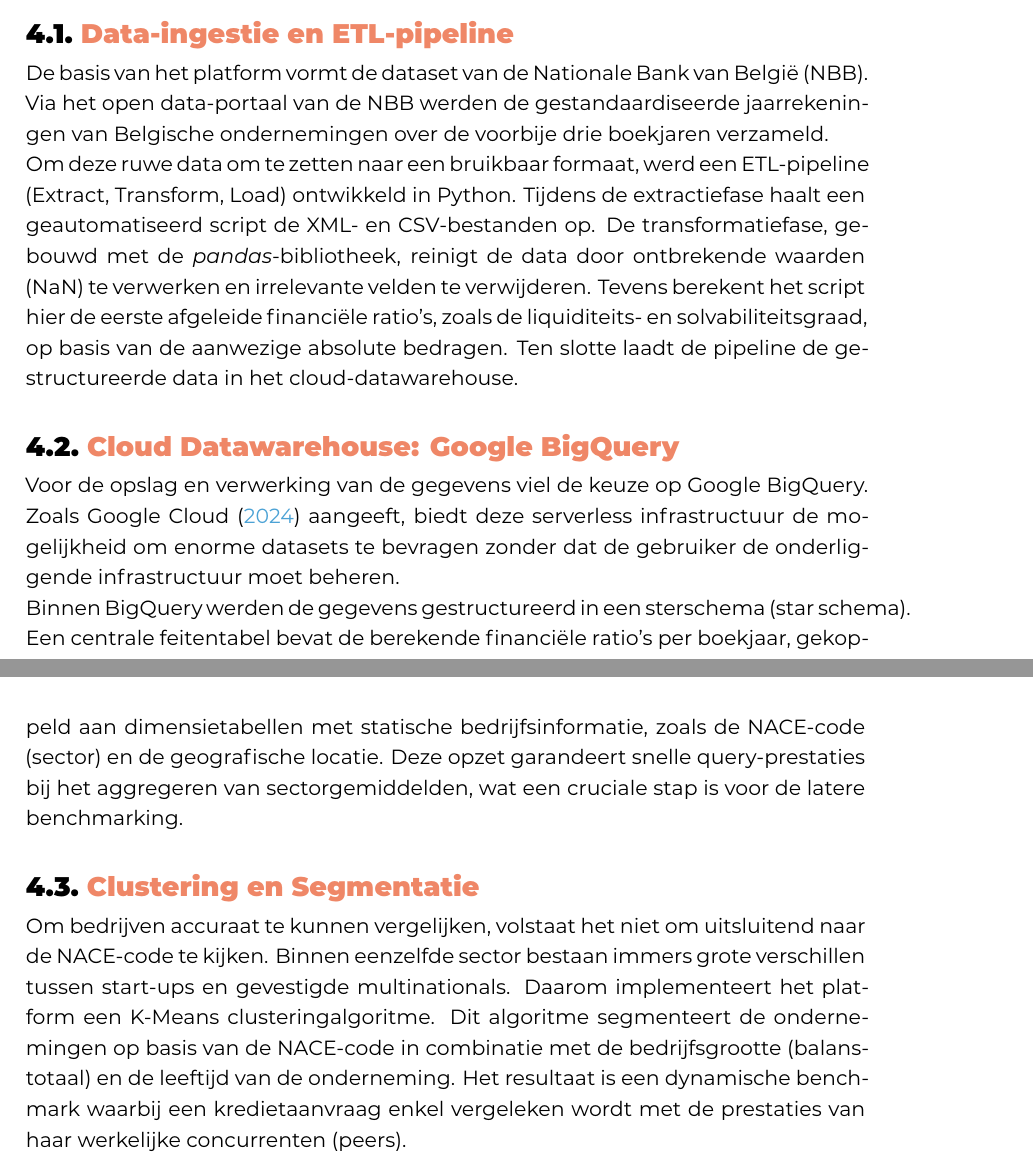
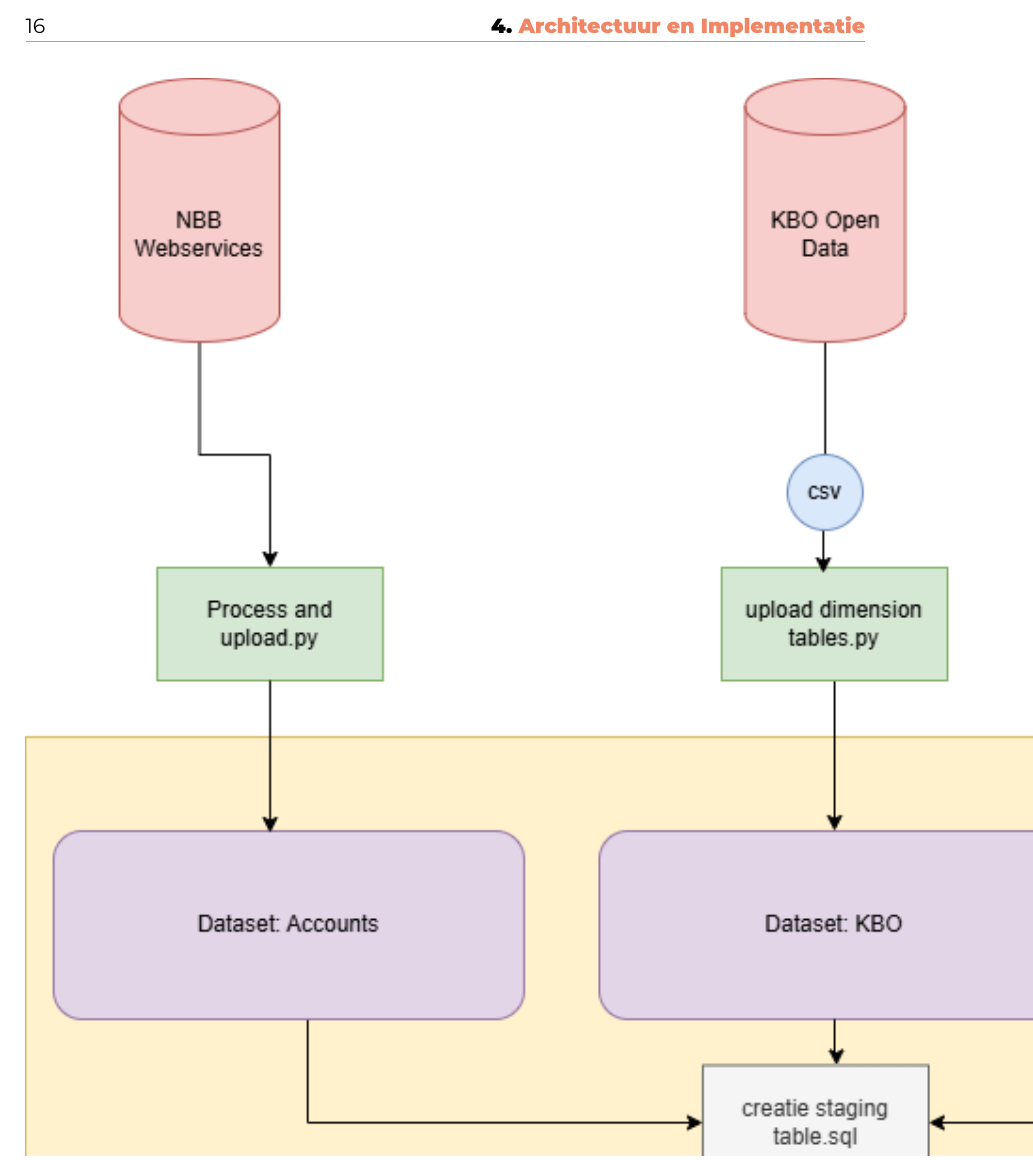
Before and after one commit to TomasBooneHogent/bachelorproef, a LaTeX thesis (bachproef/BooneTomasBP.tex, which reads bachproef/architectuur.tex): two parts of pages 24 and 25 of 44 before the commit and part of page 24 of 43 after it, the two joined at a grey line, cut at the place of the change. Compiled offline with XeLaTeX; a missing font is replaced by an installed copy or a similar font; a LaTeX package or settings file that is missing is left out.

Commit message:
correction

```diff
--- a/bachproef/architectuur.tex
+++ b/bachproef/architectuur.tex
@@ -7,15 +7,5 @@
 
 Dit hoofdstuk beschrijft de technische realisatie van de Proof of Concept (PoC). Om de afhankelijkheid van statische kredietanalyses te doorbreken, werd een schaalbare cloud-architectuur ontworpen. De focus ligt op het automatiseren van de data-ingestie en het voorbereiden van de dataset voor latere machine learning-toepassingen.
 
-\section{Data-ingestie en ETL-pipeline}
-De basis van het platform vormt de dataset van de Nationale Bank van België (NBB). Via het open data-portaal van de NBB werden de gestandaardiseerde jaarrekeningen van Belgische ondernemingen over de voorbije drie boekjaren verzameld.
 
-Om deze ruwe data om te zetten naar een bruikbaar formaat, werd een ETL-pipeline (Extract, Transform, Load) ontwikkeld in Python. Tijdens de extractiefase haalt een geautomatiseerd script de XML- en CSV-bestanden op. De transformatiefase, gebouwd met de \textit{pandas}-bibliotheek, reinigt de data door ontbrekende waarden (NaN) te verwerken en irrelevante velden te verwijderen. Tevens berekent het script hier de eerste afgeleide financiële ratio's, zoals de liquiditeits- en solvabiliteitsgraad, op basis van de aanwezige absolute bedragen. Ten slotte laadt de pipeline de gestructureerde data in het cloud-datawarehouse.
 
-\section{Cloud Datawarehouse: Google BigQuery}
-Voor de opslag en verwerking van de gegevens viel de keuze op Google BigQuery. Zoals \textcite{GoogleCloud2024} aangeeft, biedt deze serverless infrastructuur de mogelijkheid om enorme datasets te bevragen zonder dat de gebruiker de onderliggende infrastructuur moet beheren.
-
-Binnen BigQuery werden de gegevens gestructureerd in een sterschema (star schema). Een centrale feitentabel bevat de berekende financiële ratio's per boekjaar, gekoppeld aan dimensietabellen met statische bedrijfsinformatie, zoals de NACE-code (sector) en de geografische locatie. Deze opzet garandeert snelle query-prestaties bij het aggregeren van sectorgemiddelden, wat een cruciale stap is voor de latere benchmarking.
-
-\section{Clustering en Segmentatie}
-Om bedrijven accuraat te kunnen vergelijken, volstaat het niet om uitsluitend naar de NACE-code te kijken. Binnen eenzelfde sector bestaan immers grote verschillen tussen start-ups en gevestigde multinationals. Daarom implementeert het platform een K-Means clusteringalgoritme. Dit algoritme segmenteert de ondernemingen op basis van de NACE-code in combinatie met de bedrijfsgrootte (balanstotaal) en de leeftijd van de onderneming. Het resultaat is een dynamische benchmark waarbij een kredietaanvraag enkel vergeleken wordt met de prestaties van haar werkelijke concurrenten (peers).
```
Also changed, not shown: bachproef/images/Project flow.drawio.png (added), bachproef/architectuur.tex (6 more changed lines).
